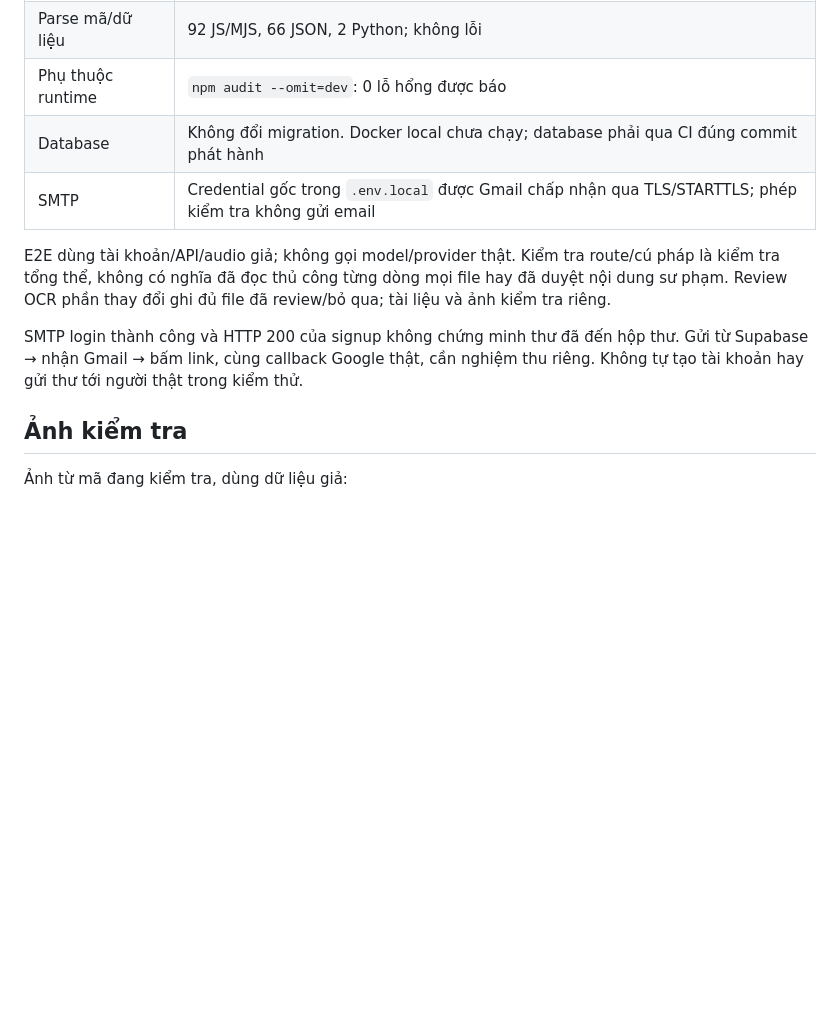
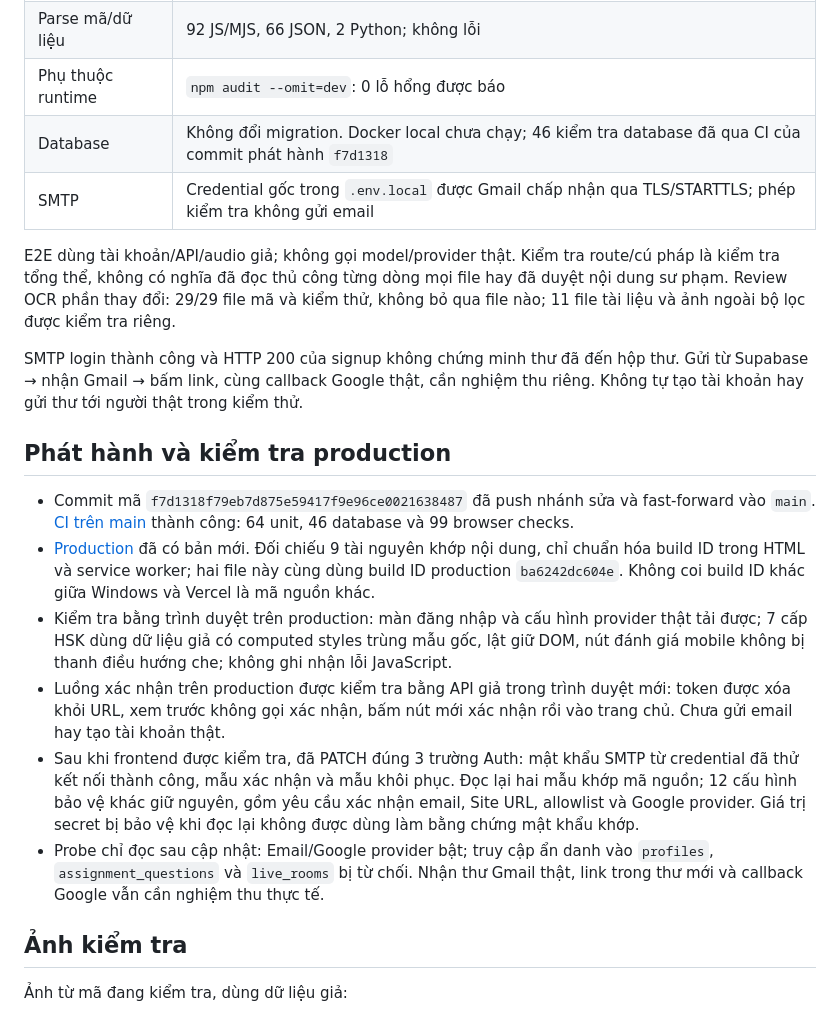
Before and after one commit to ChienhocIT/Hanzi_Studio_HSK, a Markdown page: docs/PROJECT-MAINTENANCE-2026-10-31.md, the part around the change. Rendered like a GitHub page; blank space fills up the shorter version.

Commit message:
docs: record maintenance release verification

```diff
--- a/docs/PROJECT-MAINTENANCE-2026-10-31.md
+++ b/docs/PROJECT-MAINTENANCE-2026-10-31.md
@@ -38,12 +38,21 @@ Nguồn kỹ thuật: [Supabase email templates, OTP và email prefetching](http
 | Toàn bộ route | 27 trang × desktop/mobile × light/dark = 108; không lỗi JS, 404 nội bộ, ID trùng hoặc tràn ngang |
 | Parse mã/dữ liệu | 92 JS/MJS, 66 JSON, 2 Python; không lỗi |
 | Phụ thuộc runtime | `npm audit --omit=dev`: 0 lỗ hổng được báo |
-| Database | Không đổi migration. Docker local chưa chạy; database phải qua CI đúng commit phát hành |
+| Database | Không đổi migration. Docker local chưa chạy; 46 kiểm tra database đã qua CI của commit phát hành `f7d1318` |
 | SMTP | Credential gốc trong `.env.local` được Gmail chấp nhận qua TLS/STARTTLS; phép kiểm tra không gửi email |
 
-E2E dùng tài khoản/API/audio giả; không gọi model/provider thật. Kiểm tra route/cú pháp là kiểm tra tổng thể, không có nghĩa đã đọc thủ công từng dòng mọi file hay đã duyệt nội dung sư phạm. Review OCR phần thay đổi ghi đủ file đã review/bỏ qua; tài liệu và ảnh kiểm tra riêng.
+E2E dùng tài khoản/API/audio giả; không gọi model/provider thật. Kiểm tra route/cú pháp là kiểm tra tổng thể, không có nghĩa đã đọc thủ công từng dòng mọi file hay đã duyệt nội dung sư phạm. Review OCR phần thay đổi: 29/29 file mã và kiểm thử, không bỏ qua file nào; 11 file tài liệu và ảnh ngoài bộ lọc được kiểm tra riêng.
 
 SMTP login thành công và HTTP 200 của signup không chứng minh thư đã đến hộp thư. Gửi từ Supabase → nhận Gmail → bấm link, cùng callback Google thật, cần nghiệm thu riêng. Không tự tạo tài khoản hay gửi thư tới người thật trong kiểm thử.
+
+## Phát hành và kiểm tra production
+
+- Commit mã `f7d1318f79eb7d875e59417f9e96ce0021638487` đã push nhánh sửa và fast-forward vào `main`. [CI trên main](https://github.com/ChienhocIT/Hanzi_Studio_HSK/actions/runs/41110186737) thành công: 64 unit, 46 database và 99 browser checks.
+- [Production](https://hanzistudiohsk.vercel.app) đã có bản mới. Đối chiếu 9 tài nguyên khớp nội dung, chỉ chuẩn hóa build ID trong HTML và service worker; hai file này cùng dùng build ID production `ba6242dc604e`. Không coi build ID khác giữa Windows và Vercel là mã nguồn khác.
+- Kiểm tra bằng trình duyệt trên production: màn đăng nhập và cấu hình provider thật tải được; 7 cấp HSK dùng dữ liệu giả có computed styles trùng mẫu gốc, lật giữ DOM, nút đánh giá mobile không bị thanh điều hướng che; không ghi nhận lỗi JavaScript.
+- Luồng xác nhận trên production được kiểm tra bằng API giả trong trình duyệt mới: token được xóa khỏi URL, xem trước không gọi xác nhận, bấm nút mới xác nhận rồi vào trang chủ. Chưa gửi email hay tạo tài khoản thật.
+- Sau khi frontend được kiểm tra, đã PATCH đúng 3 trường Auth: mật khẩu SMTP từ credential đã thử kết nối thành công, mẫu xác nhận và mẫu khôi phục. Đọc lại hai mẫu khớp mã nguồn; 12 cấu hình bảo vệ khác giữ nguyên, gồm yêu cầu xác nhận email, Site URL, allowlist và Google provider. Giá trị secret bị bảo vệ khi đọc lại không được dùng làm bằng chứng mật khẩu khớp.
+- Probe chỉ đọc sau cập nhật: Email/Google provider bật; truy cập ẩn danh vào `profiles`, `assignment_questions` và `live_rooms` bị từ chối. Nhận thư Gmail thật, link trong thư mới và callback Google vẫn cần nghiệm thu thực tế.
 
 ## Ảnh kiểm tra
 
```
